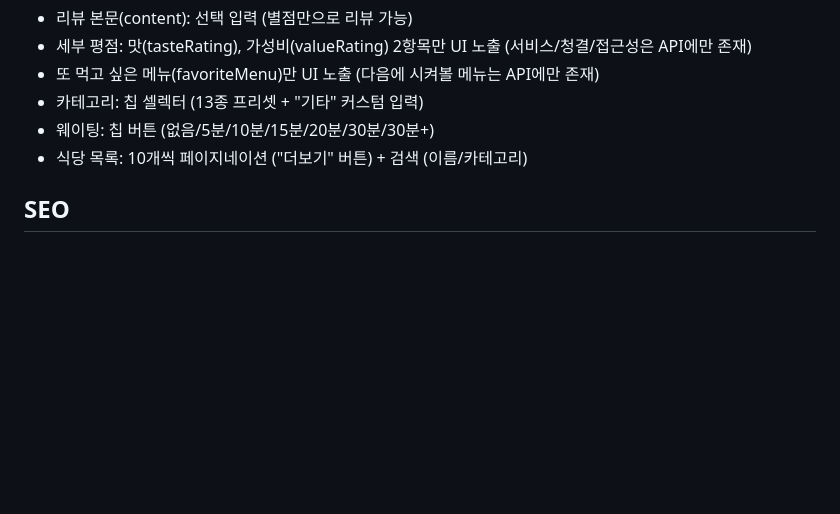
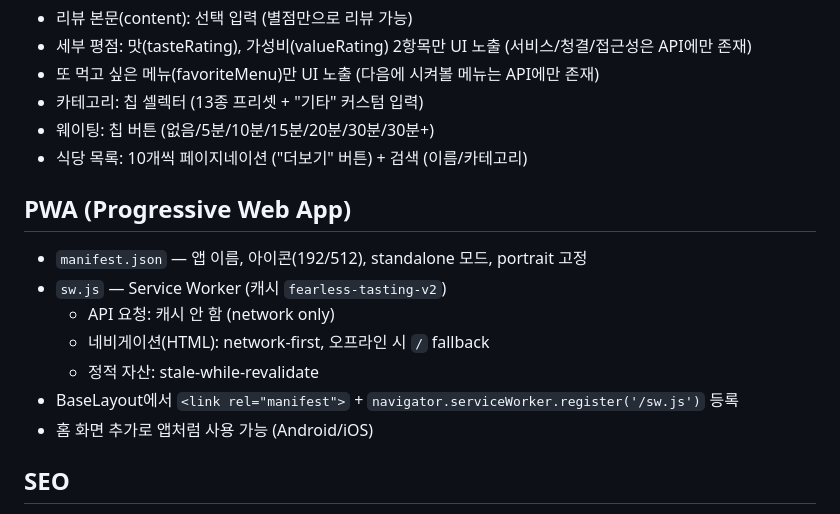
Before and after one commit to pppclove29-bit/fearless-tasting, a Markdown page: CLAUDE.md, the part around the change. GitHub-like rendering; blank space fills up the shorter version.

Commit message:
docs: CLAUDE.md에 PWA 섹션 추가
manifest.json, sw.js, 캐싱 전략 문서화

Co-Authored-By: Claude Opus 4.6 <noreply@anthropic.com>

```diff
--- a/CLAUDE.md
+++ b/CLAUDE.md
@@ -174,6 +174,16 @@ apps/api/src/
 - 웨이팅: 칩 버튼 (없음/5분/10분/15분/20분/30분/30분+)
 - 식당 목록: 10개씩 페이지네이션 ("더보기" 버튼) + 검색 (이름/카테고리)
 
+## PWA (Progressive Web App)
+
+- `manifest.json` — 앱 이름, 아이콘(192/512), standalone 모드, portrait 고정
+- `sw.js` — Service Worker (캐시 `fearless-tasting-v2`)
+  - API 요청: 캐시 안 함 (network only)
+  - 네비게이션(HTML): network-first, 오프라인 시 `/` fallback
+  - 정적 자산: stale-while-revalidate
+- BaseLayout에서 `<link rel="manifest">` + `navigator.serviceWorker.register('/sw.js')` 등록
+- 홈 화면 추가로 앱처럼 사용 가능 (Android/iOS)
+
 ## SEO
 
 - `@astrojs/sitemap` — 빌드 시 sitemap.xml 자동 생성 (공개 페이지만)
```
